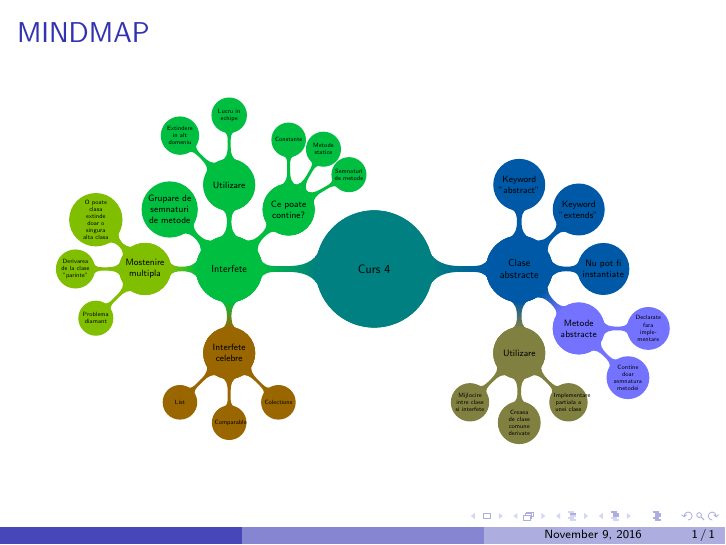
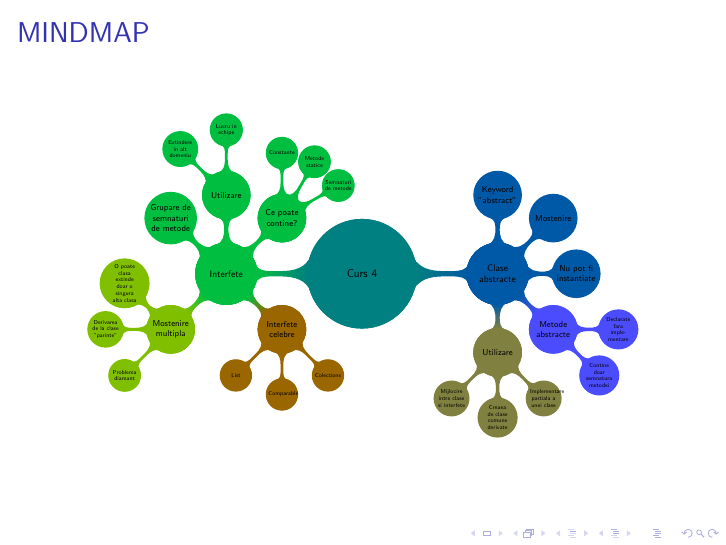
Before and after one commit to serban-razvan/PooRepository, LaTeX slides (task1.tex): the whole page. Compiled offline with pdfLaTeX.

Commit message:
Backup-ul

```diff
--- a/task1.tex
+++ b/task1.tex
@@ -2,7 +2,6 @@
 %\title{text}
 %\author{text}
 %\date{date}
-\usetheme{Boadilla}
 
 \usepackage{tikz}
 \usetikzlibrary{mindmap,trees}
@@ -18,14 +17,14 @@
 	node[concept] {Curs 4} [clockwise from=0]
 	child[concept color = blue!30!teal] {
 		node[concept] {Clase abstracte} [clockwise from=-45]
-			child[concept color = white!45!blue]{
+			child[concept color = white!30!blue]{
 				node[concept] {Metode abstracte}[clockwise from=0] {child{node[concept]{Declarate fara implementare}}}
 				node[concept] {Metode abstracte}[clockwise from=-45] {child{node[concept]{Contine doar semnatura metodei}}}
 }
 		node[concept] {Clase abstracte} [clockwise from=90]
 			child[concept color = blue!30!teal]{node[concept] {Keyword "abstract"} }
 		node[concept] {Clase abstracte} [clockwise from=45]
-			child[concept color = blue!30!teal]{node[concept] {Keyword "extends"} }
+			child[concept color = blue!30!teal]{node[concept] {Mostenire} }
 		node[concept] {Clase abstracte} [clockwise from=0]
 			child[concept color = blue!30!teal]{node[concept] {Nu pot fi instantiate} }
 		node[concept] {Clase abstracte} [clockwise from=-90]
@@ -50,13 +49,13 @@
 				node[concept] {Utilizare} [clockwise from = 90] {child{node[concept]{Lucru in echipe}}}
 				node[concept] {Utilizare} [clockwise from = 135] {child{node[concept]{Extindere in alt domeniu}}}
 }
-		node[concept] {Interfete} [clockwise from=270]
+		node[concept] {Interfete} [clockwise from=-45]
 			child[concept color = red!60!green]{
 					node[concept] {Interfete celebre} [clockwise from = 225] {child{node[concept]{List}}}
 					node[concept] {Interfete celebre} [clockwise from = -90] {child{node[concept]{Comparable}}}
 					node[concept] {Interfete celebre} [clockwise from = -45] {child{node[concept]{Colections}}}
 }
-		node[concept] {Interfete} [clockwise from=180]
+		node[concept] {Interfete} [clockwise from=225]
 			child[concept color = orange!50!green]{
 				node[concept] {Mostenire multipla} [clockwise from=180] {child{node[concept]{Derivarea de la clase "parinte"}}}
 				node[concept] {Mostenire multipla} [clockwise from=135] {child{node[concept]{O  poate clasa extinde doar o singura alta clasa}}}
```
